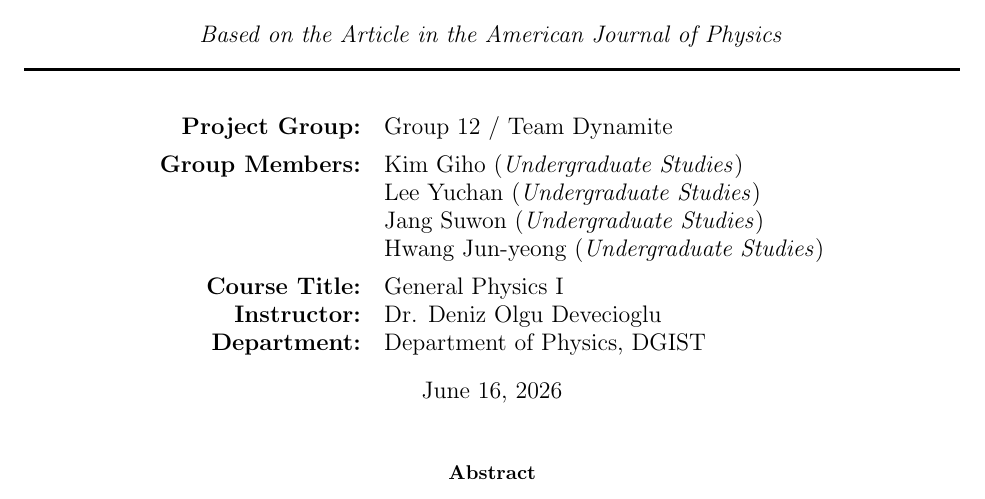
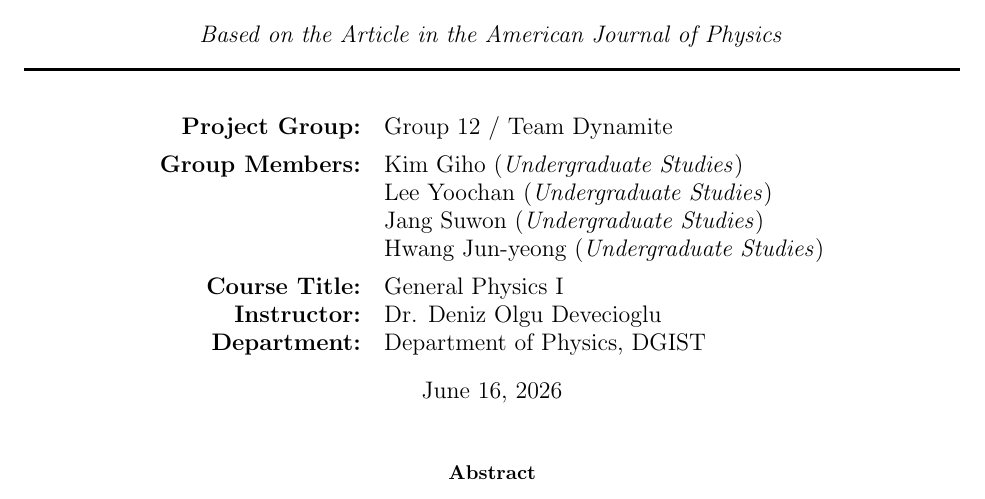
Before and after one commit to hixo00/GeneralPhysicsIProject, a LaTeX paper (GeneralPhysicsI_Project_Dynamite.tex): part of page 1 of 15, cut so that both start at the same text. Compiled offline with pdfLaTeX.

Commit message:
Update GeneralPhysicsI_Project_Dynamite.tex
Yuchan -> Yoochan

```diff
--- a/GeneralPhysicsI_Project_Dynamite.tex
+++ b/GeneralPhysicsI_Project_Dynamite.tex
@@ -71,7 +71,7 @@
     \begin{tabular}{r @{\quad} l}
         \textbf{Project Group:} & Group 12 / Team Dynamite \\[1ex]
         \textbf{Group Members:} & Kim Giho (\textit{Undergraduate Studies}) \\
-                                & Lee Yuchan (\textit{Undergraduate Studies}) \\
+                                & Lee Yoochan (\textit{Undergraduate Studies}) \\
                                 & Jang Suwon (\textit{Undergraduate Studies}) \\
                                 & Hwang Jun-yeong (\textit{Undergraduate Studies}) \\[1ex]
         \textbf{Course Title:}  & General Physics I \\
```
